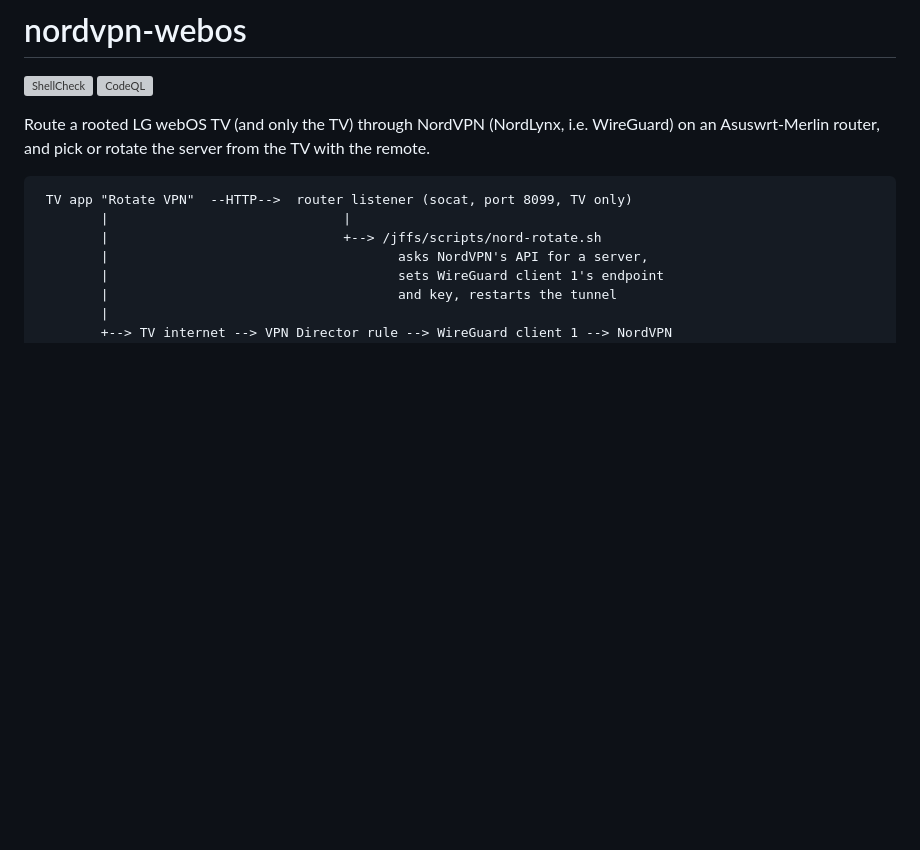
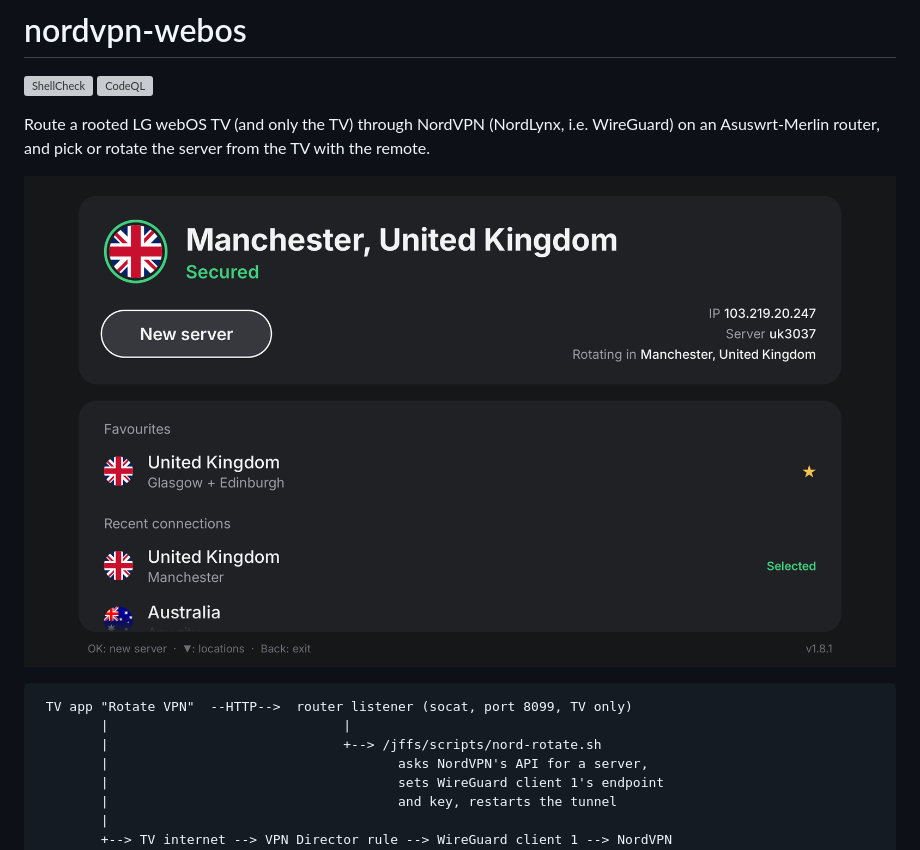
Before and after one commit to jonorl/NordVPN-WebOS, a Markdown page: README.md, the part around the change. Rendered like a GitHub page; pictures changed too: docs/screenshot.png (added); blank space fills up the shorter version; grey boxes are pictures that could not be loaded.

Commit message:
Docs: add app screenshot

````diff
--- a/README.md
+++ b/README.md
@@ -6,6 +6,8 @@
 Route a rooted LG webOS TV (and only the TV) through NordVPN (NordLynx,
 i.e. WireGuard) on an Asuswrt-Merlin router, and pick or rotate the server
 from the TV with the remote.
+
+![The TV app, connected through a Manchester server](docs/screenshot.png)
 
 ```
  TV app "Rotate VPN"  --HTTP-->  router listener (socat, port 8099, TV only)
````
